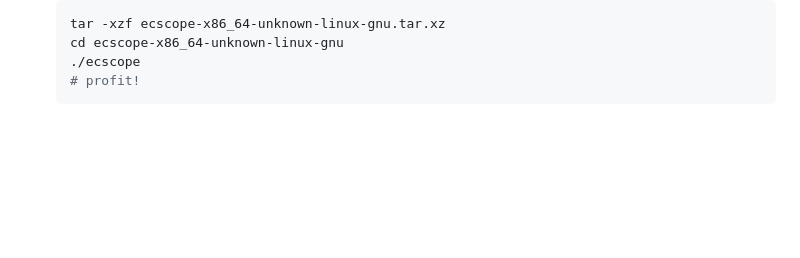
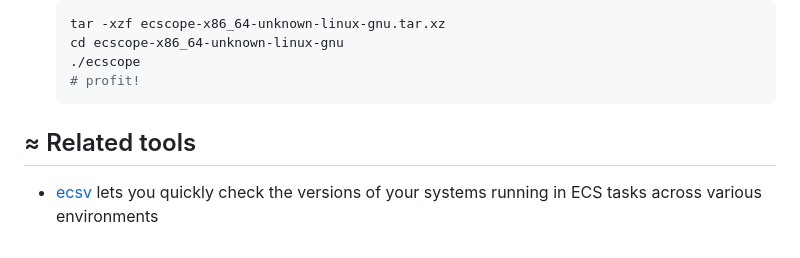
Before and after one commit to dhth/ecscope, a Markdown page: README.md, the part around the change. Rendered like a GitHub page; blank space fills up the shorter version.

Commit message:
docs: add related tools [no ci]

````diff
--- a/README.md
+++ b/README.md
@@ -340,6 +340,12 @@ want):
    # profit!
    ```
 
+≈ Related tools
+---
+
+- [ecsv](https://github.com/dhth/ecsv) lets you quickly check the versions of
+  your systems running in ECS tasks across various environments
+
 [1]: https://github.com/dhth/ecscope/releases
 [2]: https://github.blog/news-insights/product-news/introducing-artifact-attestations-now-in-public-beta/
 [3]: https://github.com/cli/cli
````
